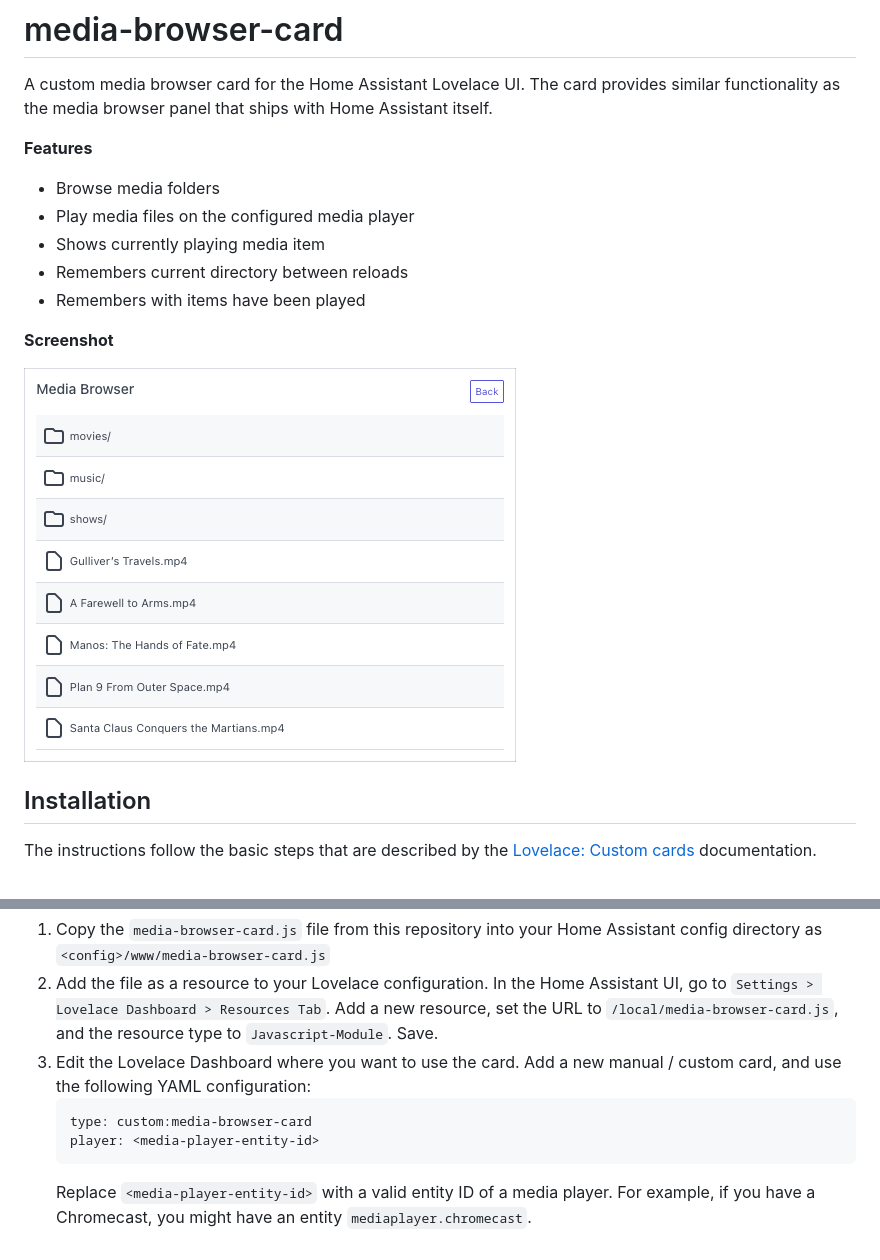
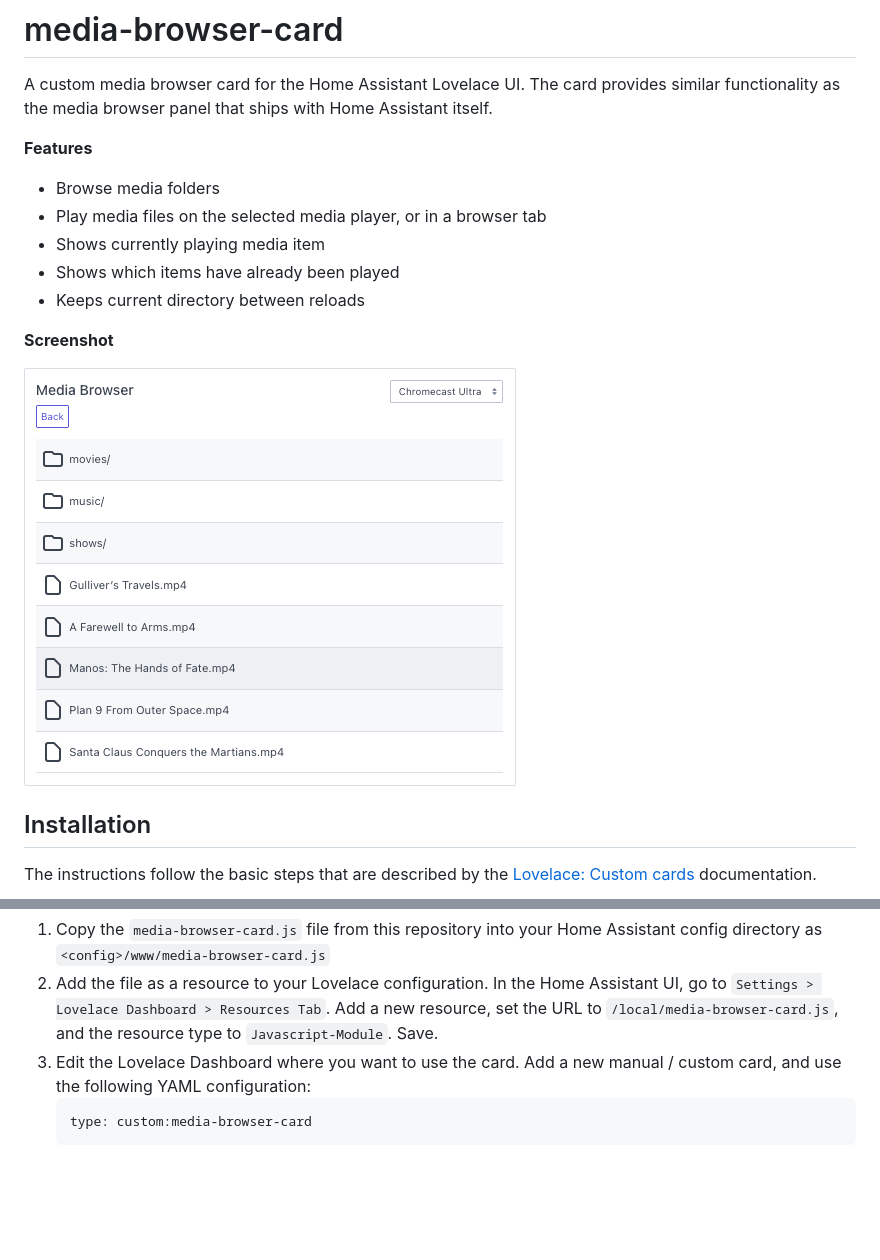
Before and after one commit to sissbruecker/media-browser-card, a Markdown page: README.md, 2 parts joined by grey strips. Rendered like a GitHub page; pictures changed too: docs/screenshot.png; blank space fills up the shorter version.

````diff
--- a/README.md
+++ b/README.md
@@ -4,10 +4,10 @@ A custom media browser card for the Home Assistant Lovelace UI. The card provide
 
 **Features**
 - Browse media folders
-- Play media files on the configured media player
+- Play media files on the selected media player, or in a browser tab
 - Shows currently playing media item
-- Remembers current directory between reloads
-- Remembers with items have been played
+- Shows which items have already been played
+- Keeps current directory between reloads
 
 **Screenshot**
 
@@ -22,6 +22,4 @@ The instructions follow the basic steps that are described by the [Lovelace: Cus
 3. Edit the Lovelace Dashboard where you want to use the card. Add a new manual / custom card, and use the following YAML configuration:
     ```
     type: custom:media-browser-card
-    player: <media-player-entity-id>
     ```
-   Replace `<media-player-entity-id>` with a valid entity ID of a media player. For example, if you have a Chromecast, you might have an entity `mediaplayer.chromecast`.
````
Also changed, not shown: 1 other file.
